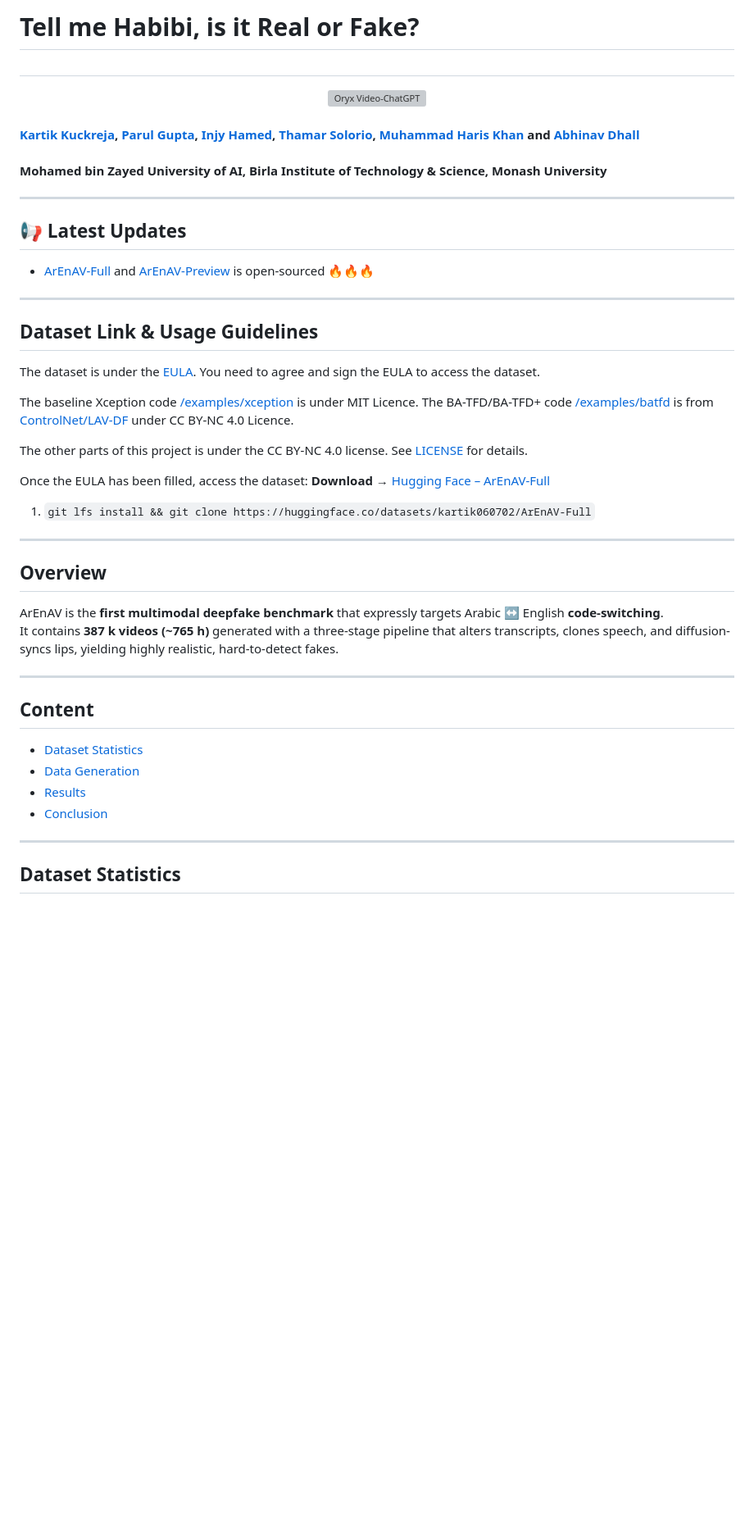
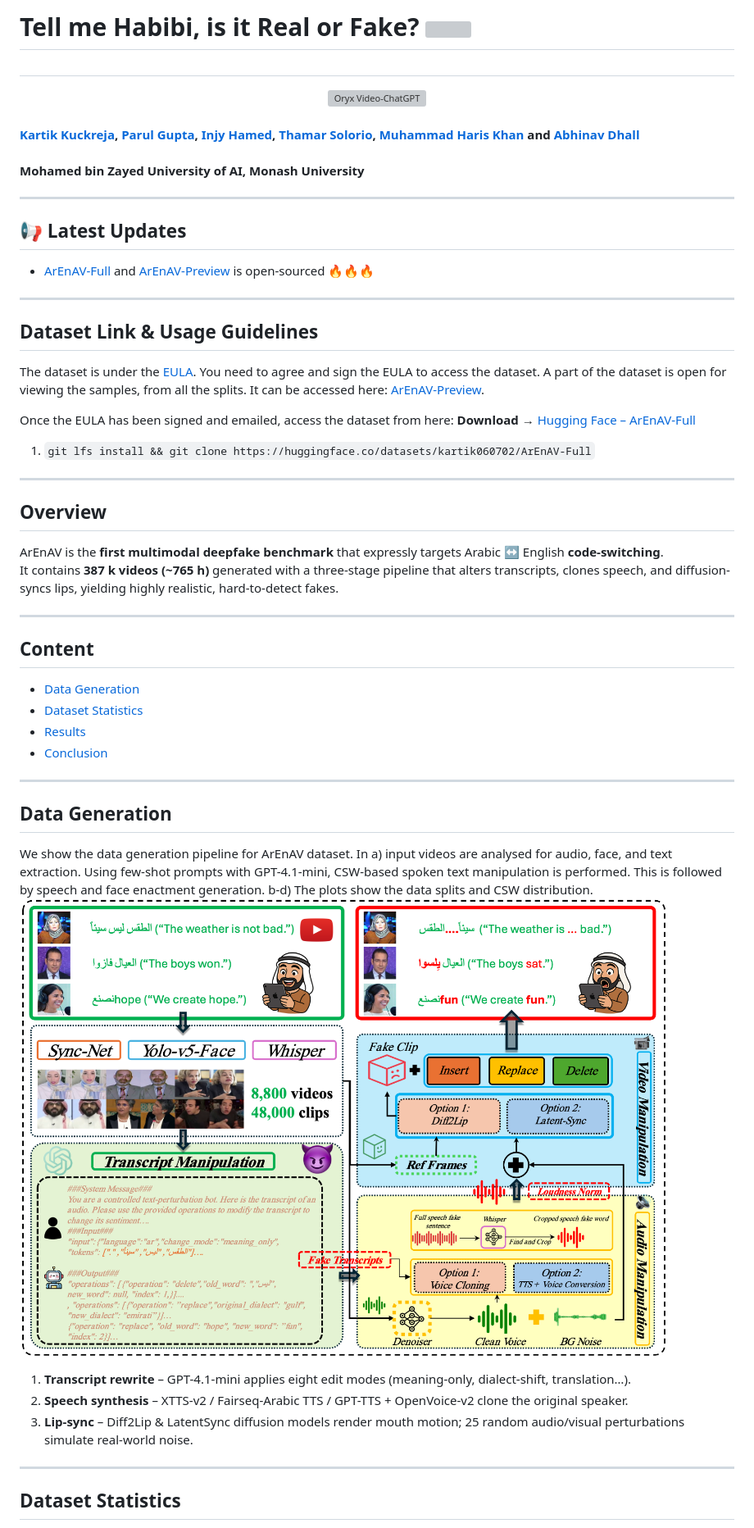
Before and after one commit to KjAeRsTuIsK/ArEnAV, a Markdown page: README.md, the part around the change printed below. Shown: that part at 82% size. Rendered like a GitHub page; blank space fills up the shorter version; grey boxes are pictures that could not be loaded.

```diff
--- a/README.md
+++ b/README.md
@@ -7,7 +7,7 @@
 
 #### [Kartik Kuckreja](https://www.linkedin.com/in/kartik-kuckreja-930531221/), [Parul Gupta](https://scholar.google.com.au/citations?user=Wik3mXsAAAAJ&hl=en), [Injy Hamed](https://scholar.google.com/citations?user=N_RhXusAAAAJ&hl=en), [ Thamar Solorio](http://solorio.uh.edu/), [Muhammad Haris Khan](https://m-haris-khan.com/) and [ Abhinav Dhall](https://research.monash.edu/en/persons/abhinav-dhall)
 
-#### **Mohamed bin Zayed University of AI, Birla Institute of Technology & Science, Monash University**
+#### **Mohamed bin Zayed University of AI, Monash University**
 
 ---
 
@@ -17,13 +17,10 @@
 
 
 ## Dataset Link & Usage Guidelines
-The dataset is under the [EULA](eula.pdf). You need to agree and sign the EULA to access the dataset.
+The dataset is under the [EULA](EULA_form.pdf). You need to agree and sign the EULA to access the dataset.
+A part of the dataset is open for viewing the samples, from all the splits. It can be accessed here: [ArEnAV-Preview](https://huggingface.co/datasets/parulgupta/ArEnAV_preview/viewer/default/test?views%5B%5D=test).
 
-The baseline Xception code [/examples/xception](/examples/xception) is under MIT Licence. The BA-TFD/BA-TFD+ code [/examples/batfd](/examples/batfd) is from [ControlNet/LAV-DF](https://github.com/ControlNet/LAV-DF) under CC BY-NC 4.0 Licence.
-
-The other parts of this project is under the CC BY-NC 4.0 license. See [LICENSE](LICENSE) for details.
-
-Once the EULA has been filled, access the dataset:
+Once the EULA has been signed and emailed, access the dataset from here:
 **Download** → [Hugging Face – ArEnAV-Full](https://huggingface.co/datasets/kartik060702/ArEnAV-Full)
 
 1. `git lfs install && git clone https://huggingface.co/datasets/kartik060702/ArEnAV-Full`
@@ -36,11 +33,27 @@ It contains **387 k videos (~765 h)** generated with a three-stage pipeline that
 ---
 
 ## Content
+- [Data Generation](#data-generation)
 - [Dataset Statistics](#dataset-statistics)
-- [Data Generation](#data-generation)
 - [Results](#results)
 - [Conclusion](#conclusion)
 
 ---
 
+
+## Data Generation
+We show the data generation pipeline for ArEnAV dataset. In a) input videos are analysed
+for audio, face, and text extraction. Using few-shot prompts with GPT-4.1-mini, CSW-based spoken
+text manipulation is performed. This is followed by speech and face enactment generation. b-d) The
+plots show the data splits and CSW distribution.
+![Generation pipeline](images/teaser.png)
+
+
+
+1. **Transcript rewrite** – GPT-4.1-mini applies eight edit modes (meaning-only, dialect-shift, translation…).
+2. **Speech synthesis** – XTTS-v2 / Fairseq-Arabic TTS / GPT-TTS + OpenVoice-v2 clone the original speaker.
+3. **Lip-sync** – Diff2Lip & LatentSync diffusion models render mouth motion; 25 random audio/visual perturbations simulate real-world noise.
+
+---
+
 ## Dataset Statistics
```
Also changed, not shown: other parts of README.md (+56 -37 lines).
